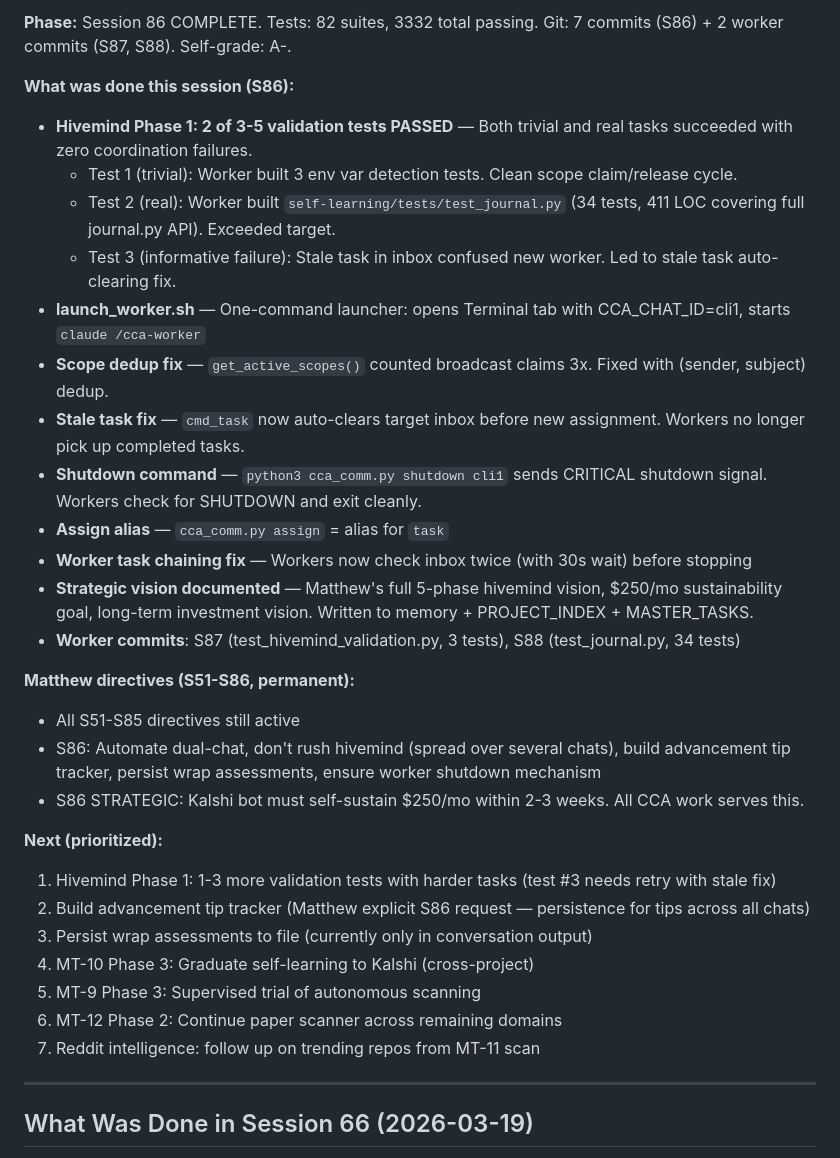
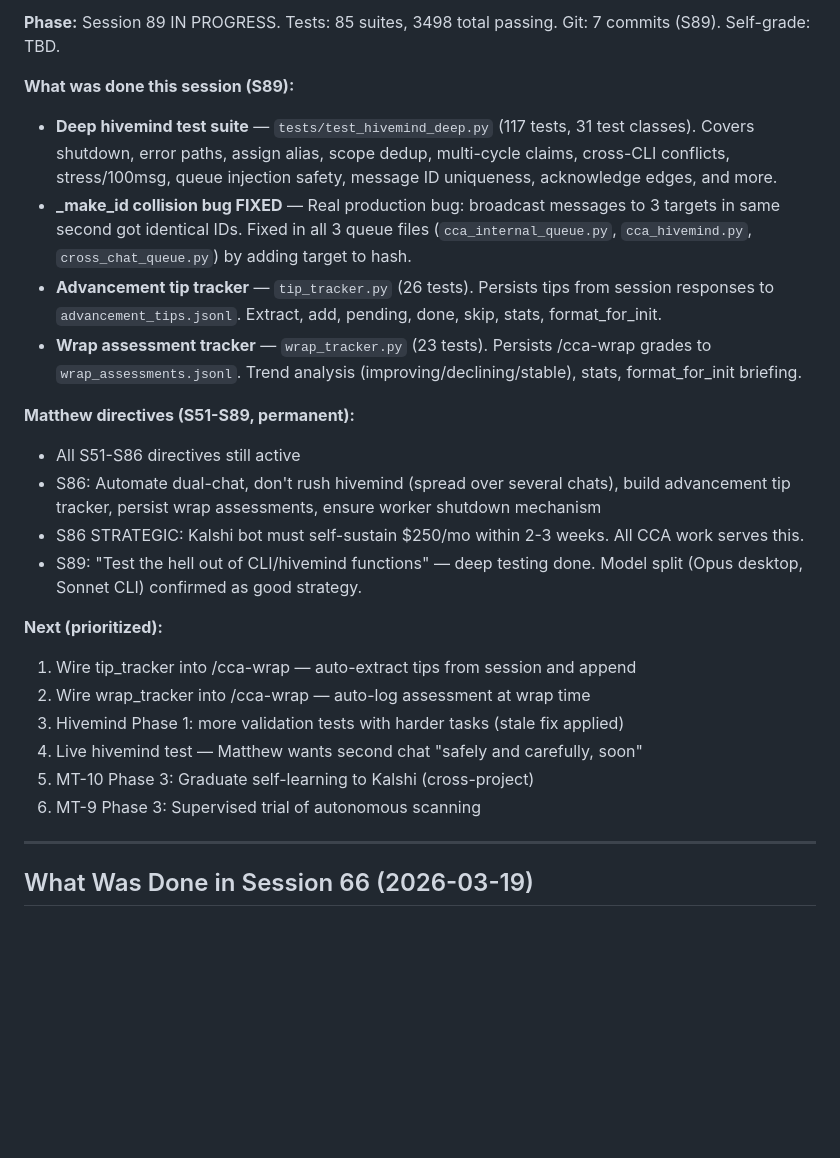
Before and after one commit to mpshields96/ClaudeCodeAdvancements, a Markdown page: SESSION_STATE.md, the part around one of its changes. GitHub-like rendering; blank space fills up the shorter version.

Commit message:
S89: Update SESSION_STATE and PROJECT_INDEX with S89 deliverables
85 suites, 3498 tests. New modules: tip_tracker.py, wrap_tracker.py.
Deep hivemind test suite (117 tests). _make_id collision bug fixed.

Co-Authored-By: Claude Opus 4.6 <noreply@anthropic.com>

```diff
--- a/SESSION_STATE.md
+++ b/SESSION_STATE.md
@@ -7,33 +7,25 @@
 
-**Phase:** Session 86 COMPLETE. Tests: 82 suites, 3332 total passing. Git: 7 commits (S86) + 2 worker commits (S87, S88). Self-grade: A-.
+**Phase:** Session 89 IN PROGRESS. Tests: 85 suites, 3498 total passing. Git: 7 commits (S89). Self-grade: TBD.
 
-**What was done this session (S86):**
-- **Hivemind Phase 1: 2 of 3-5 validation tests PASSED** — Both trivial and real tasks succeeded with zero coordination failures.
-  - Test 1 (trivial): Worker built 3 env var detection tests. Clean scope claim/release cycle.
-  - Test 2 (real): Worker built `self-learning/tests/test_journal.py` (34 tests, 411 LOC covering full journal.py API). Exceeded target.
-  - Test 3 (informative failure): Stale task in inbox confused new worker. Led to stale task auto-clearing fix.
-- **launch_worker.sh** — One-command launcher: opens Terminal tab with CCA_CHAT_ID=cli1, starts `claude /cca-worker`
-- **Scope dedup fix** — `get_active_scopes()` counted broadcast claims 3x. Fixed with (sender, subject) dedup.
-- **Stale task fix** — `cmd_task` now auto-clears target inbox before new assignment. Workers no longer pick up completed tasks.
-- **Shutdown command** — `python3 cca_comm.py shutdown cli1` sends CRITICAL shutdown signal. Workers check for SHUTDOWN and exit cleanly.
-- **Assign alias** — `cca_comm.py assign` = alias for `task`
-- **Worker task chaining fix** — Workers now check inbox twice (with 30s wait) before stopping
-- **Strategic vision documented** — Matthew's full 5-phase hivemind vision, $250/mo sustainability goal, long-term investment vision. Written to memory + PROJECT_INDEX + MASTER_TASKS.
-- **Worker commits**: S87 (test_hivemind_validation.py, 3 tests), S88 (test_journal.py, 34 tests)
+**What was done this session (S89):**
+- **Deep hivemind test suite** — `tests/test_hivemind_deep.py` (117 tests, 31 test classes). Covers shutdown, error paths, assign alias, scope dedup, multi-cycle claims, cross-CLI conflicts, stress/100msg, queue injection safety, message ID uniqueness, acknowledge edges, and more.
+- **_make_id collision bug FIXED** — Real production bug: broadcast messages to 3 targets in same second got identical IDs. Fixed in all 3 queue files (`cca_internal_queue.py`, `cca_hivemind.py`, `cross_chat_queue.py`) by adding target to hash.
+- **Advancement tip tracker** — `tip_tracker.py` (26 tests). Persists tips from session responses to `advancement_tips.jsonl`. Extract, add, pending, done, skip, stats, format_for_init.
+- **Wrap assessment tracker** — `wrap_tracker.py` (23 tests). Persists /cca-wrap grades to `wrap_assessments.jsonl`. Trend analysis (improving/declining/stable), stats, format_for_init briefing.
 
-**Matthew directives (S51-S86, permanent):**
-- All S51-S85 directives still active
+**Matthew directives (S51-S89, permanent):**
+- All S51-S86 directives still active
 - S86: Automate dual-chat, don't rush hivemind (spread over several chats), build advancement tip tracker, persist wrap assessments, ensure worker shutdown mechanism
 - S86 STRATEGIC: Kalshi bot must self-sustain $250/mo within 2-3 weeks. All CCA work serves this.
+- S89: "Test the hell out of CLI/hivemind functions" — deep testing done. Model split (Opus desktop, Sonnet CLI) confirmed as good strategy.
 
 **Next (prioritized):**
-1. Hivemind Phase 1: 1-3 more validation tests with harder tasks (test #3 needs retry with stale fix)
-2. Build advancement tip tracker (Matthew explicit S86 request — persistence for tips across all chats)
-3. Persist wrap assessments to file (currently only in conversation output)
-4. MT-10 Phase 3: Graduate self-learning to Kalshi (cross-project)
-5. MT-9 Phase 3: Supervised trial of autonomous scanning
-4. MT-12 Phase 2: Continue paper scanner across remaining domains
-5. Reddit intelligence: follow up on trending repos from MT-11 scan
+1. Wire tip_tracker into /cca-wrap — auto-extract tips from session and append
+2. Wire wrap_tracker into /cca-wrap — auto-log assessment at wrap time
+3. Hivemind Phase 1: more validation tests with harder tasks (stale fix applied)
+4. Live hivemind test — Matthew wants second chat "safely and carefully, soon"
+5. MT-10 Phase 3: Graduate self-learning to Kalshi (cross-project)
+6. MT-9 Phase 3: Supervised trial of autonomous scanning
 
 ---
 
```
Also changed, not shown: other parts of SESSION_STATE.md (+1 -1 lines), PROJECT_INDEX.md (+5 -2 lines).
